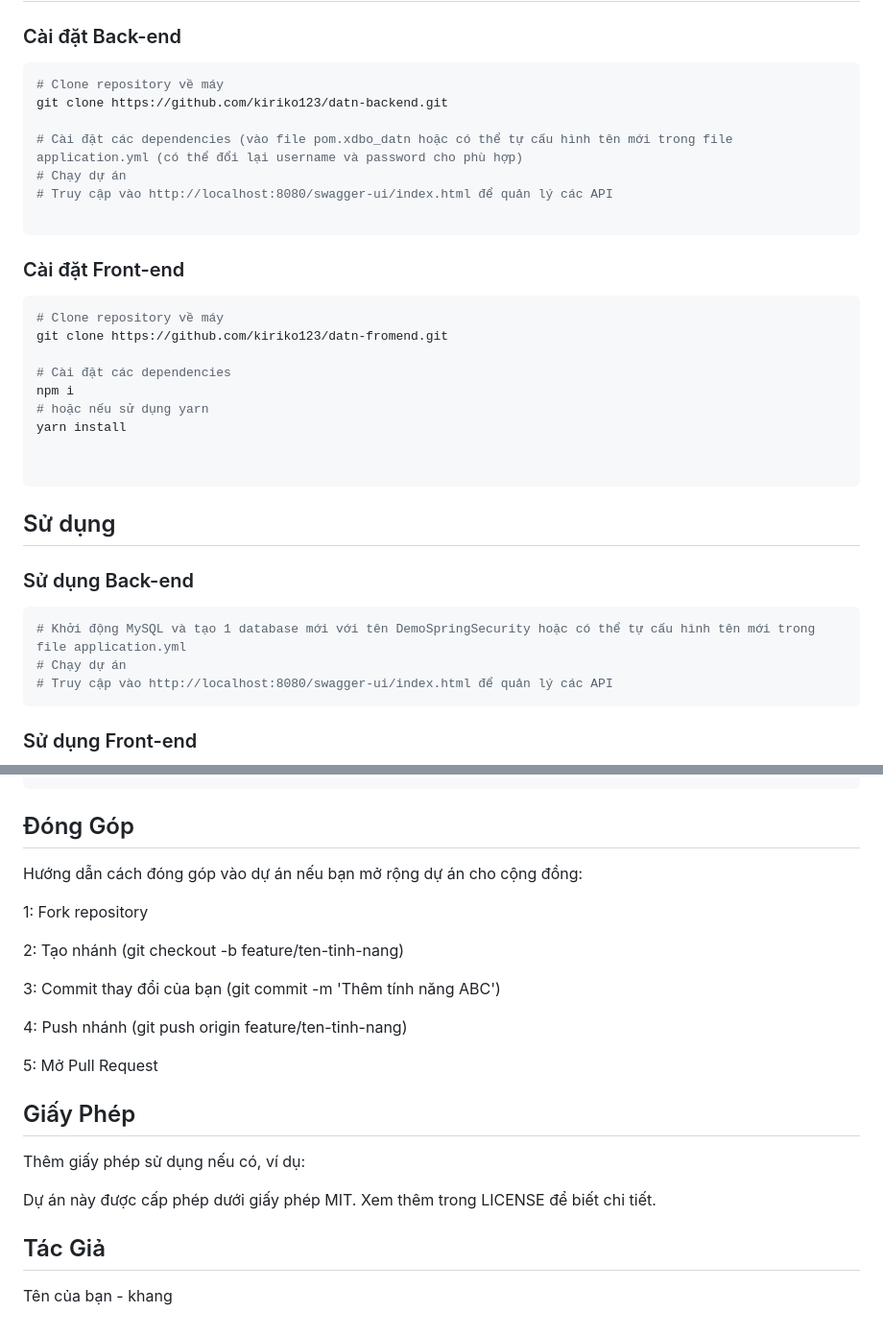
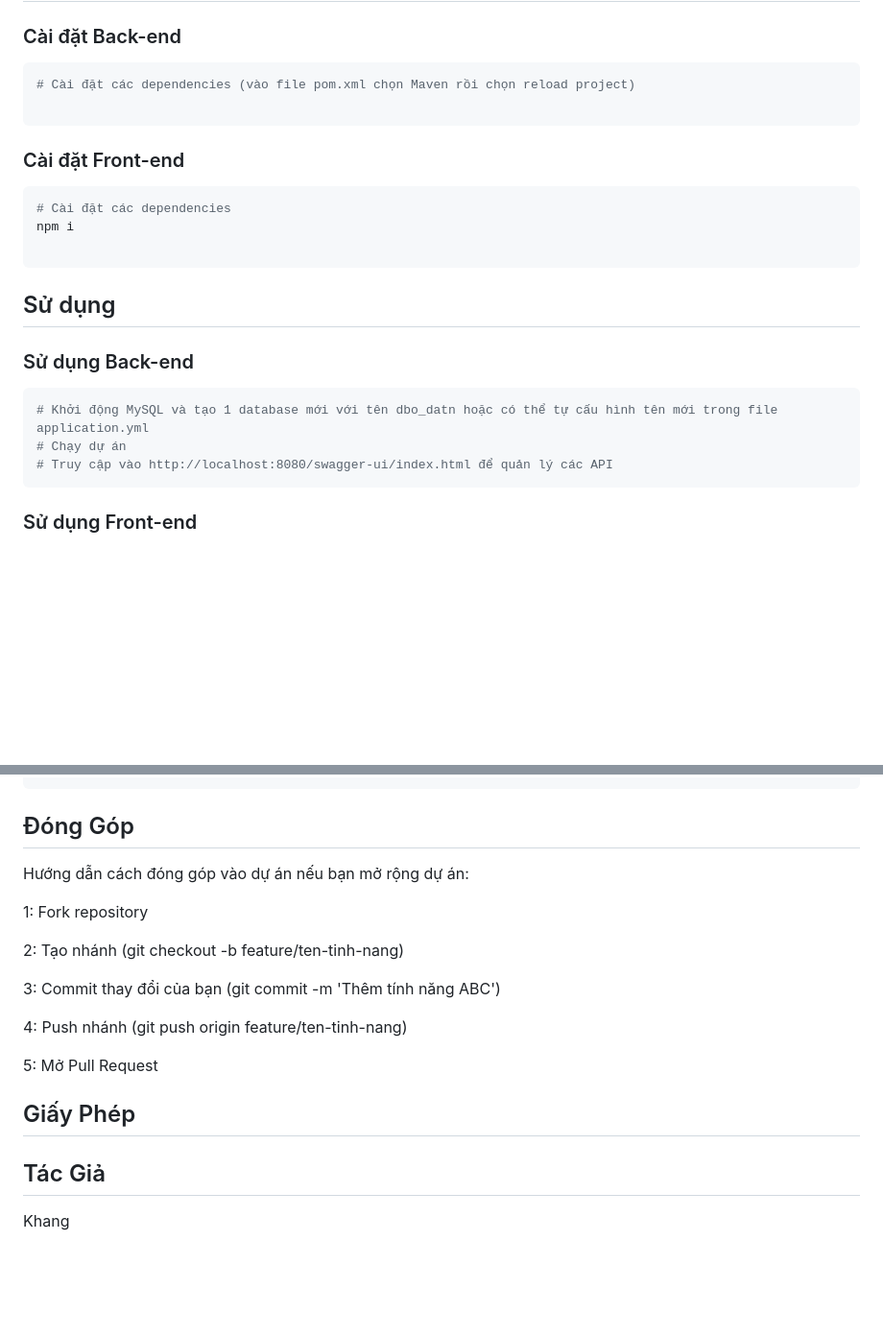
Before and after one commit to kiriko123/datn_fpoly, a Markdown page: README.md, 2 parts joined by grey strips. Shown: that part at 96% size. Drawn GitHub-style; blank space fills up the shorter version.

````diff
--- a/README.md
+++ b/README.md
@@ -48,26 +48,15 @@ Dự án bao gồm cả phần back-end và front-end.
 ### Cài đặt Back-end
 
 ```bash
-# Clone repository về máy
-git clone https://github.com/kiriko123/datn-backend.git
-
-# Cài đặt các dependencies (vào file pom.xdbo_datn hoặc có thể tự cấu hình tên mới trong file application.yml (có thể đổi lại username và password cho phù hợp)
-# Chạy dự án
-# Truy cập vào http://localhost:8080/swagger-ui/index.html để quản lý các API
+# Cài đặt các dependencies (vào file pom.xml chọn Maven rồi chọn reload project)
 
 ```
 
 ### Cài đặt Front-end
 
 ```bash
-# Clone repository về máy
-git clone https://github.com/kiriko123/datn-fromend.git
-
 # Cài đặt các dependencies
 npm i
-# hoặc nếu sử dụng yarn
-yarn install
-
 
 ```
 
@@ -76,7 +65,7 @@ yarn install
 ### Sử dụng Back-end
 
 ```bash
-# Khởi động MySQL và tạo 1 database mới với tên DemoSpringSecurity hoặc có thể tự cấu hình tên mới trong file application.yml
+# Khởi động MySQL và tạo 1 database mới với tên dbo_datn hoặc có thể tự cấu hình tên mới trong file application.yml
 # Chạy dự án
 # Truy cập vào http://localhost:8080/swagger-ui/index.html để quản lý các API
 ```
@@ -127,7 +116,7 @@ tên_repo/
 ```
 
 ## Đóng Góp
-Hướng dẫn cách đóng góp vào dự án nếu bạn mở rộng dự án cho cộng đồng:
+Hướng dẫn cách đóng góp vào dự án nếu bạn mở rộng dự án:
 
 1: Fork repository
 
@@ -141,9 +130,6 @@ Hướng dẫn cách đóng góp vào dự án nếu bạn mở rộng dự án
 
 ## Giấy Phép
 
-Thêm giấy phép sử dụng nếu có, ví dụ:
-
-Dự án này được cấp phép dưới giấy phép MIT. Xem thêm trong LICENSE để biết chi tiết.
 
 ## Tác Giả
-Tên của bạn - khang
+Khang
````
